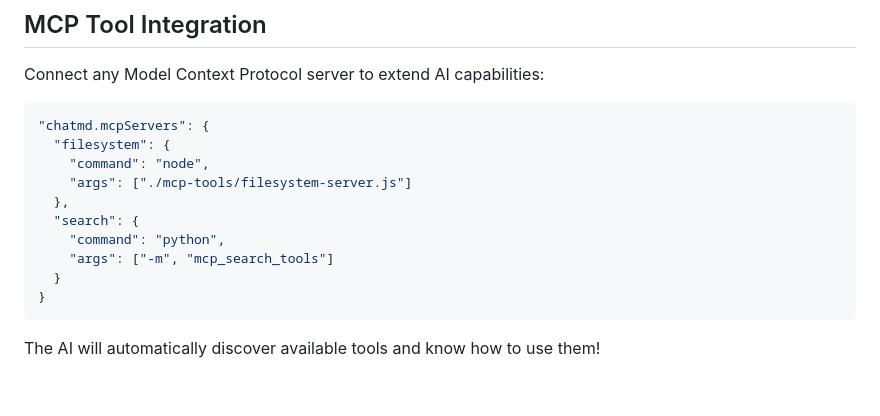
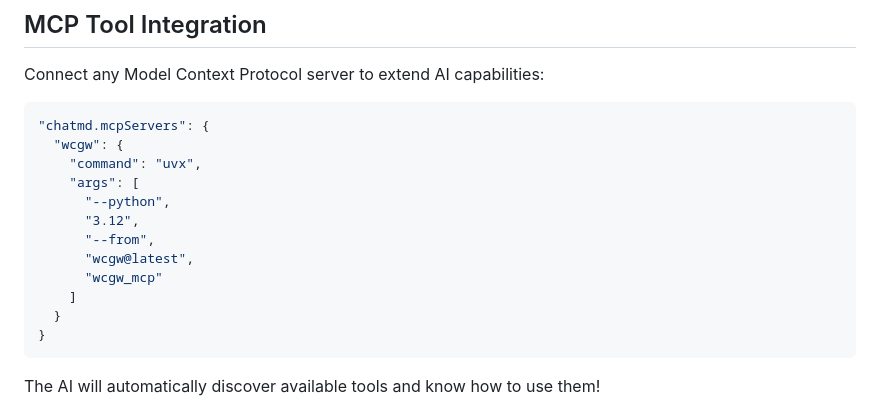
Before and after one commit to rusiaaman/chat.md, a Markdown page: README.md, the part around the change. GitHub-like rendering; blank space fills up the shorter version.

Commit message:
Update MCP server example to use wcgw in README

````diff
--- a/README.md
+++ b/README.md
@@ -113,13 +113,15 @@ Connect any Model Context Protocol server to extend AI capabilities:
 
 ```json
 "chatmd.mcpServers": {
-  "filesystem": {
-    "command": "node",
-    "args": ["./mcp-tools/filesystem-server.js"]
-  },
-  "search": {
-    "command": "python",
-    "args": ["-m", "mcp_search_tools"]
+  "wcgw": {
+    "command": "uvx",
+    "args": [
+      "--python",
+      "3.12",
+      "--from",
+      "wcgw@latest",
+      "wcgw_mcp"
+    ]
   }
 }
 ```
````
